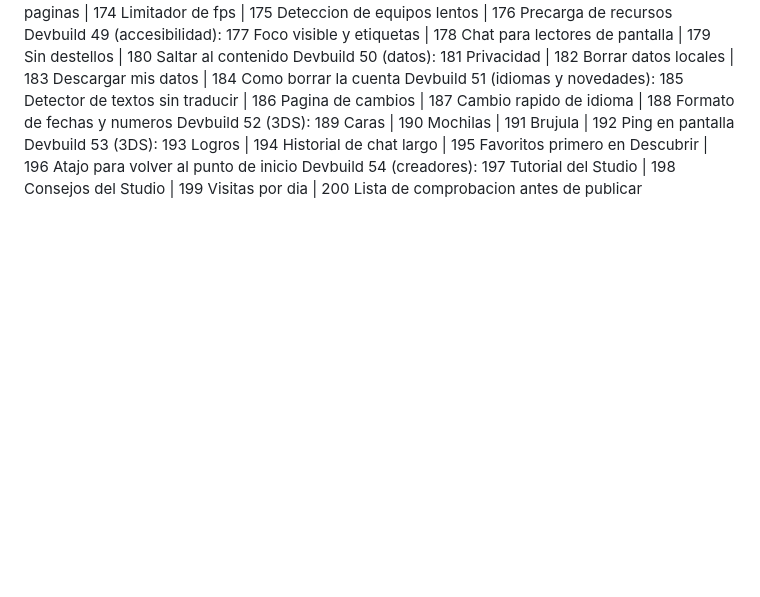
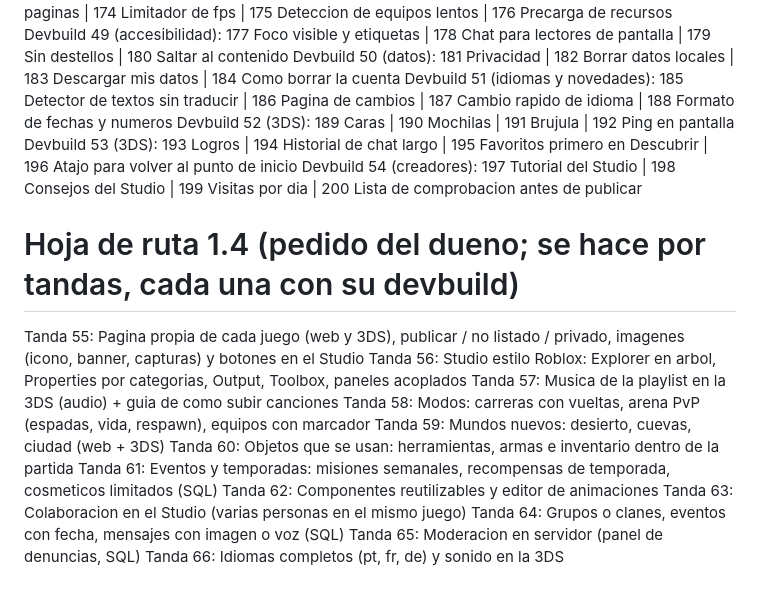
Before and after one commit to IkerPlays/BlocksyApp, a Markdown page: ROADMAP.md, the part around the change. GitHub-like rendering; blank space fills up the shorter version.

Commit message:
Hoja de ruta 1.4

```diff
--- a/ROADMAP.md
+++ b/ROADMAP.md
@@ -53,3 +53,17 @@ Devbuild 51 (idiomas y novedades): 185 Detector de textos sin traducir | 186 Pag
 Devbuild 52 (3DS): 189 Caras | 190 Mochilas | 191 Brujula | 192 Ping en pantalla
 Devbuild 53 (3DS): 193 Logros | 194 Historial de chat largo | 195 Favoritos primero en Descubrir | 196 Atajo para volver al punto de inicio
 Devbuild 54 (creadores): 197 Tutorial del Studio | 198 Consejos del Studio | 199 Visitas por dia | 200 Lista de comprobacion antes de publicar
+
+# Hoja de ruta 1.4 (pedido del dueno; se hace por tandas, cada una con su devbuild)
+Tanda 55: Pagina propia de cada juego (web y 3DS), publicar / no listado / privado, imagenes (icono, banner, capturas) y botones en el Studio
+Tanda 56: Studio estilo Roblox: Explorer en arbol, Properties por categorias, Output, Toolbox, paneles acoplados
+Tanda 57: Musica de la playlist en la 3DS (audio) + guia de como subir canciones
+Tanda 58: Modos: carreras con vueltas, arena PvP (espadas, vida, respawn), equipos con marcador
+Tanda 59: Mundos nuevos: desierto, cuevas, ciudad (web + 3DS)
+Tanda 60: Objetos que se usan: herramientas, armas e inventario dentro de la partida
+Tanda 61: Eventos y temporadas: misiones semanales, recompensas de temporada, cosmeticos limitados (SQL)
+Tanda 62: Componentes reutilizables y editor de animaciones
+Tanda 63: Colaboracion en el Studio (varias personas en el mismo juego)
+Tanda 64: Grupos o clanes, eventos con fecha, mensajes con imagen o voz (SQL)
+Tanda 65: Moderacion en servidor (panel de denuncias, SQL)
+Tanda 66: Idiomas completos (pt, fr, de) y sonido en la 3DS
```
